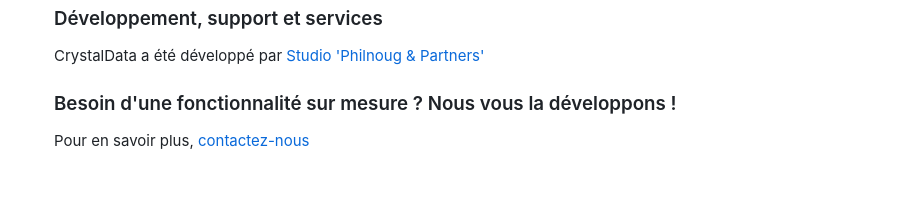
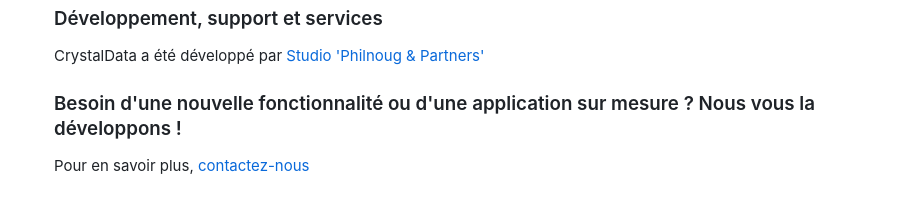
Before and after one commit to philippe-nougaillon/crystal-data7, a Markdown page: README.md, the part around the change. Rendered like a GitHub page.

```diff
--- a/README.md
+++ b/README.md
@@ -126,6 +126,6 @@ Un <b>éditeur</b> peut voir et modifier toutes les données.
 
 CrystalData a été développé par [Studio 'Philnoug & Partners'](https://www.philnoug.com)
 
-### Besoin d'une fonctionnalité sur mesure ? Nous vous la développons !
+### Besoin d'une nouvelle fonctionnalité ou d'une application sur mesure ? Nous vous la développons !
 
 Pour en savoir plus, [contactez-nous](https://www.philnoug.com/contact)
```
